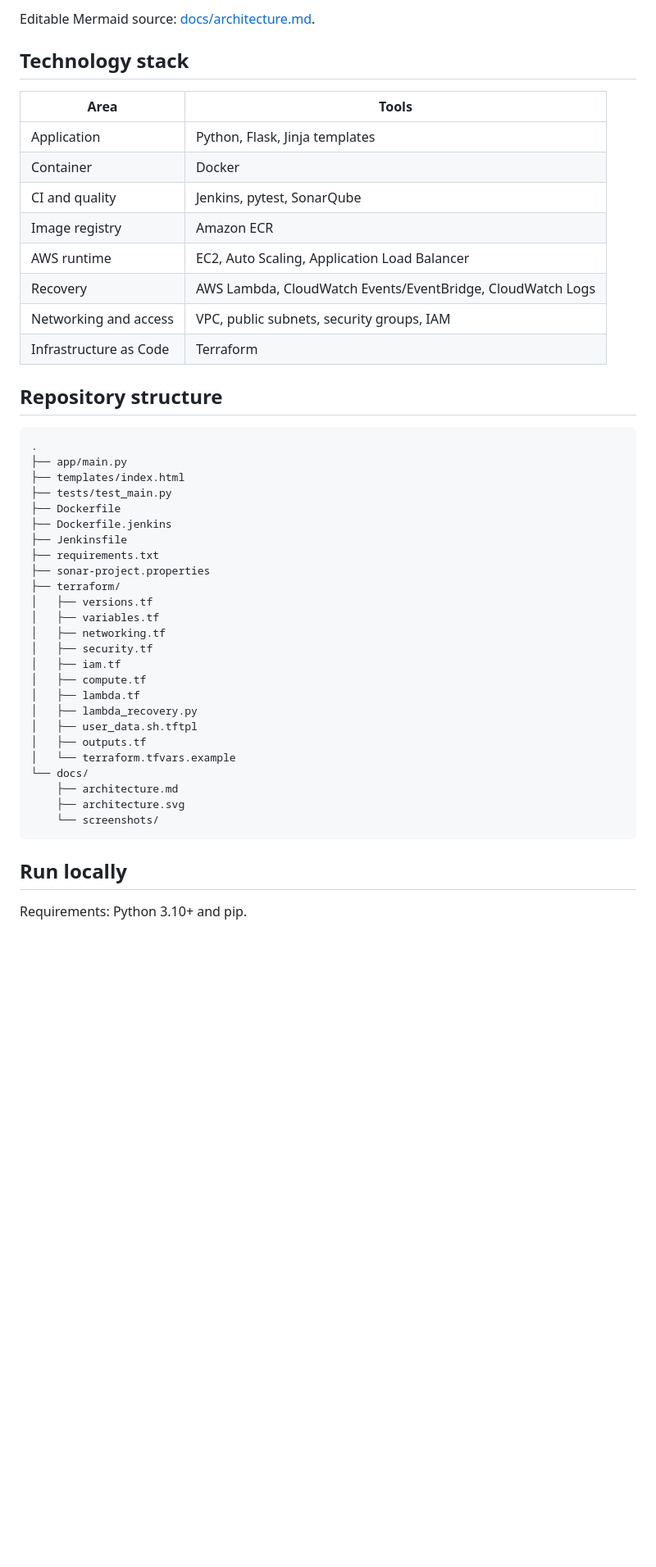
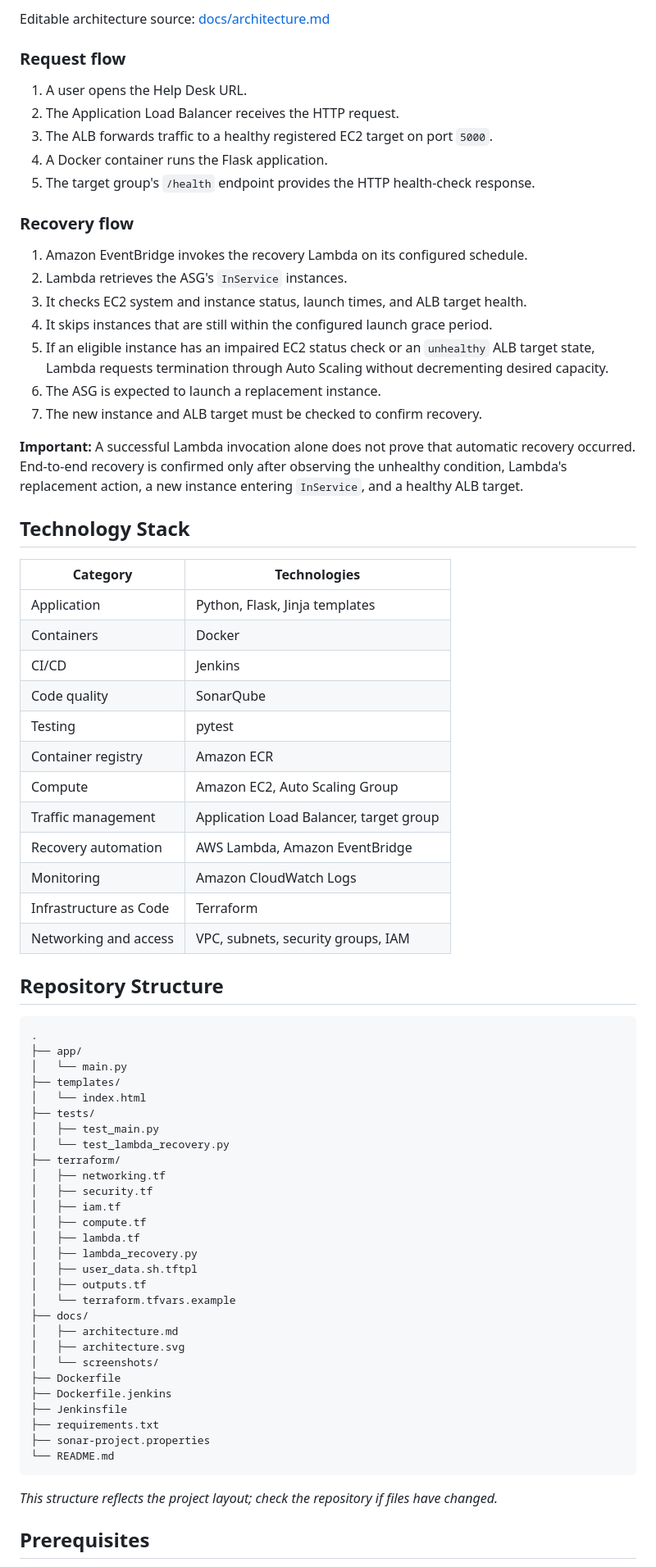
Before and after one commit to venkatasaikirannadupuru/aws-self-healing-help-desk, a Markdown page: README.md, the part around one of its changes. Shown at 82% size. Drawn GitHub-style; blank space fills up the shorter version.

````diff
--- a/README.md
+++ b/README.md
@@ -24,34 +26,55 @@ The recovery workflow uses a scheduled CloudWatch Events (EventBridge) rule to i
 
-Editable Mermaid source: [docs/architecture.md](docs/architecture.md).
+Editable architecture source: [docs/architecture.md](docs/architecture.md)
 
-## Technology stack
+### Request flow
 
-| Area | Tools |
+1. A user opens the Help Desk URL.
+2. The Application Load Balancer receives the HTTP request.
+3. The ALB forwards traffic to a healthy registered EC2 target on port `5000`.
+4. A Docker container runs the Flask application.
+5. The target group's `/health` endpoint provides the HTTP health-check response.
+
+### Recovery flow
+
+1. Amazon EventBridge invokes the recovery Lambda on its configured schedule.
+2. Lambda retrieves the ASG's `InService` instances.
+3. It checks EC2 system and instance status, launch times, and ALB target health.
+4. It skips instances that are still within the configured launch grace period.
+5. If an eligible instance has an impaired EC2 status check or an `unhealthy` ALB target state, Lambda requests termination through Auto Scaling without decrementing desired capacity.
+6. The ASG is expected to launch a replacement instance.
+7. The new instance and ALB target must be checked to confirm recovery.
+
+**Important:** A successful Lambda invocation alone does not prove that automatic recovery occurred. End-to-end recovery is confirmed only after observing the unhealthy condition, Lambda's replacement action, a new instance entering `InService`, and a healthy ALB target.
+
+## Technology Stack
+
+| Category | Technologies |
 |---|---|
 | Application | Python, Flask, Jinja templates |
-| Container | Docker |
-| CI and quality | Jenkins, pytest, SonarQube |
-| Image registry | Amazon ECR |
-| AWS runtime | EC2, Auto Scaling, Application Load Balancer |
-| Recovery | AWS Lambda, CloudWatch Events/EventBridge, CloudWatch Logs |
-| Networking and access | VPC, public subnets, security groups, IAM |
+| Containers | Docker |
+| CI/CD | Jenkins |
+| Code quality | SonarQube |
+| Testing | pytest |
+| Container registry | Amazon ECR |
+| Compute | Amazon EC2, Auto Scaling Group |
+| Traffic management | Application Load Balancer, target group |
+| Recovery automation | AWS Lambda, Amazon EventBridge |
+| Monitoring | Amazon CloudWatch Logs |
 | Infrastructure as Code | Terraform |
+| Networking and access | VPC, subnets, security groups, IAM |
 
-## Repository structure
+## Repository Structure
 
-~~~text
+```text
 .
-├── app/main.py
-├── templates/index.html
-├── tests/test_main.py
-├── Dockerfile
-├── Dockerfile.jenkins
-├── Jenkinsfile
-├── requirements.txt
-├── sonar-project.properties
+├── app/
+│   └── main.py
+├── templates/
+│   └── index.html
+├── tests/
+│   ├── test_main.py
+│   └── test_lambda_recovery.py
 ├── terraform/
-│   ├── versions.tf
-│   ├── variables.tf
 │   ├── networking.tf
 │   ├── security.tf
 │   ├── iam.tf
@@ -61,13 +84,19 @@ Editable Mermaid source: [docs/architecture.md](docs/architecture.md).
 │   ├── user_data.sh.tftpl
 │   ├── outputs.tf
 │   └── terraform.tfvars.example
-└── docs/
-    ├── architecture.md
-    ├── architecture.svg
-    └── screenshots/
-~~~
+├── docs/
+│   ├── architecture.md
+│   ├── architecture.svg
+│   └── screenshots/
+├── Dockerfile
+├── Dockerfile.jenkins
+├── Jenkinsfile
+├── requirements.txt
+├── sonar-project.properties
+└── README.md
+```
 
-## Run locally
+*This structure reflects the project layout; check the repository if files have changed.*
 
-Requirements: Python 3.10+ and pip.
+## Prerequisites
 
````
Also changed, not shown: other parts of README.md (+198 -80 lines).
